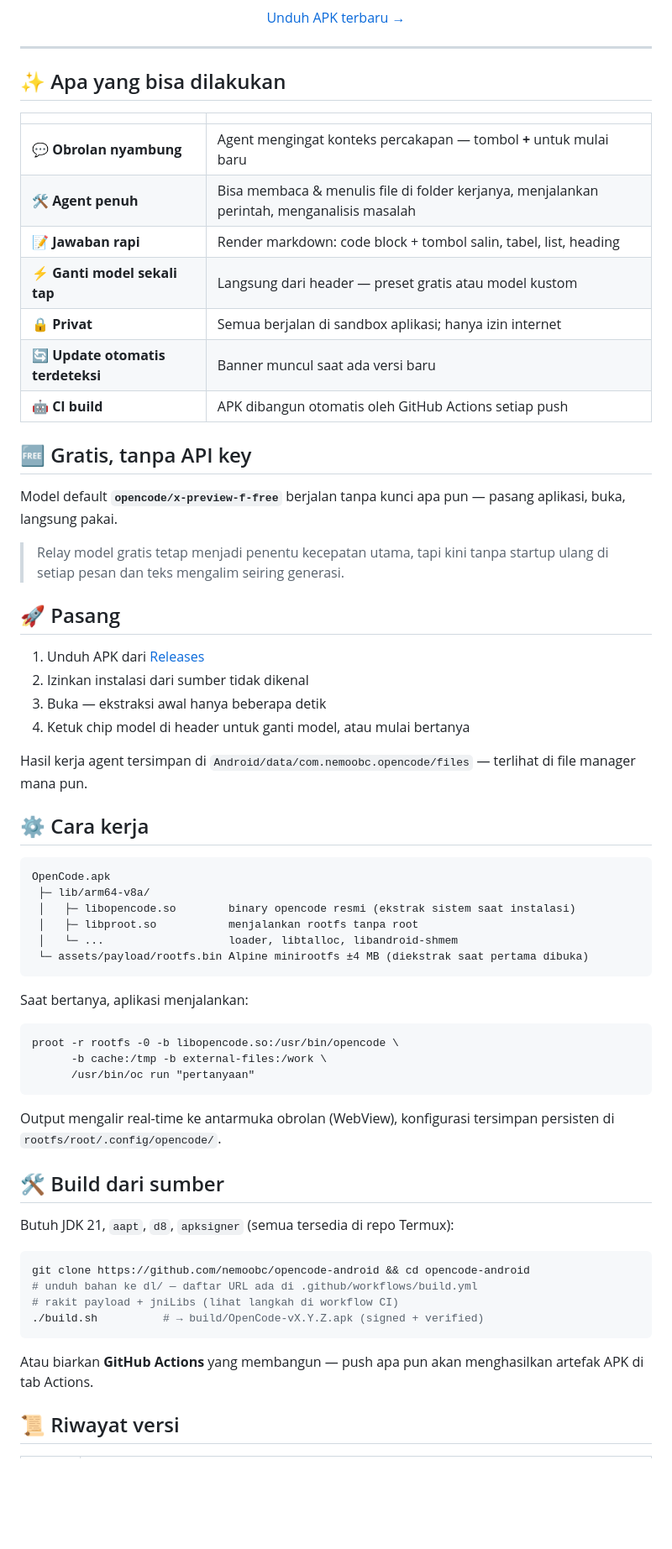
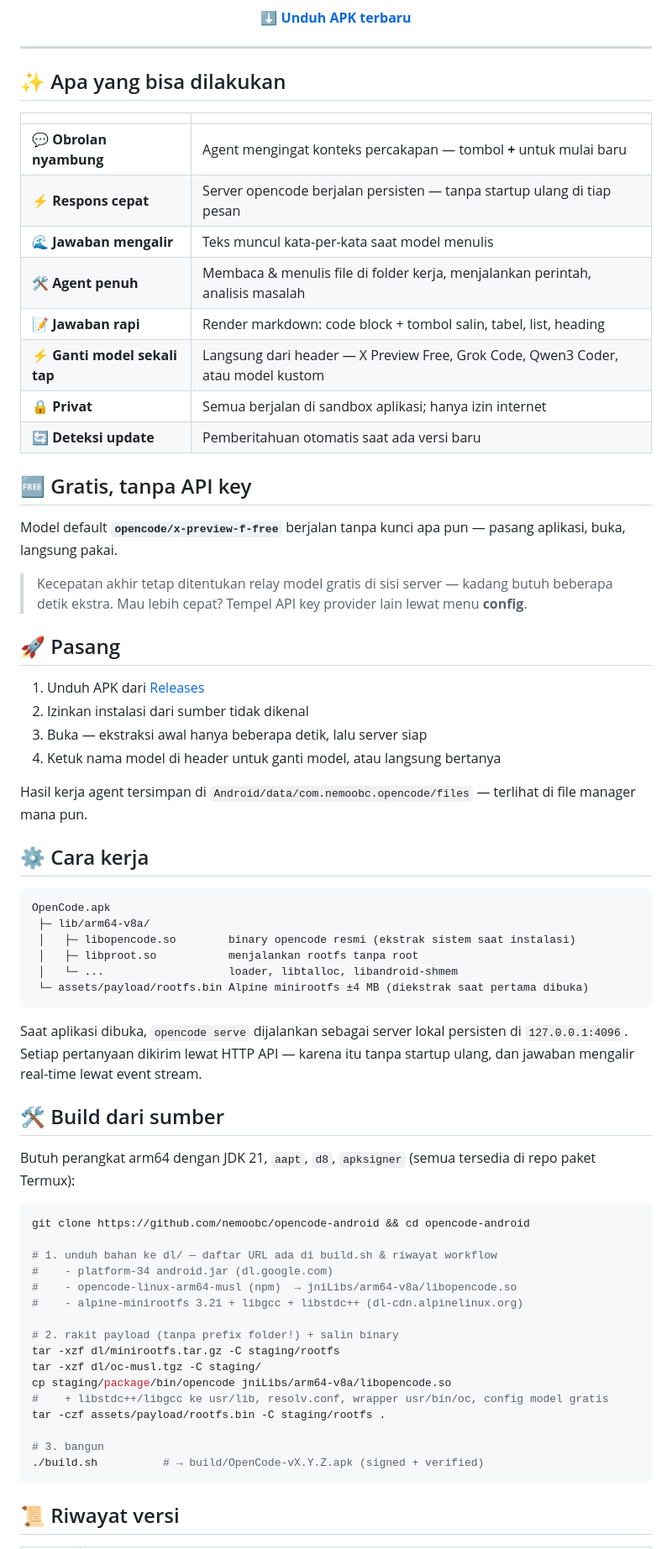
Before and after one commit to nemoobc/opencode-android, a Markdown page: README.md, the part around one of its changes. Shown at 84% size. Drawn GitHub-style; blank space fills up the shorter version.

Commit message:
docs: rombak readme - hapus jejak CI, sesuaikan arsitektur serve

````diff
--- a/README.md
+++ b/README.md
@@ -13,6 +12,6 @@ Model gratis aktif — tanpa API key, tanpa Termux, tanpa root.
 [![platform](https://img.shields.io/badge/Android%208%2B-arm64-3DDC84)](#)
 
-[Unduh APK terbaru →](https://github.com/nemoobc/opencode-android/releases)
+[**⬇ Unduh APK terbaru**](https://github.com/nemoobc/opencode-android/releases)
 
 </div>
 
@@ -23,27 +22,29 @@ Model gratis aktif — tanpa API key, tanpa Termux, tanpa root.
 | | |
 |---|---|
 | 💬 **Obrolan nyambung** | Agent mengingat konteks percakapan — tombol **+** untuk mulai baru |
-| 🛠️ **Agent penuh** | Bisa membaca & menulis file di folder kerjanya, menjalankan perintah, menganalisis masalah |
+| ⚡ **Respons cepat** | Server opencode berjalan persisten — tanpa startup ulang di tiap pesan |
+| 🌊 **Jawaban mengalir** | Teks muncul kata-per-kata saat model menulis |
+| 🛠️ **Agent penuh** | Membaca & menulis file di folder kerja, menjalankan perintah, analisis masalah |
 | 📝 **Jawaban rapi** | Render markdown: code block + tombol salin, tabel, list, heading |
-| ⚡ **Ganti model sekali tap** | Langsung dari header — preset gratis atau model kustom |
+| ⚡ **Ganti model sekali tap** | Langsung dari header — X Preview Free, Grok Code, Qwen3 Coder, atau model kustom |
 | 🔒 **Privat** | Semua berjalan di sandbox aplikasi; hanya izin internet |
-| 🔄 **Update otomatis terdeteksi** | Banner muncul saat ada versi baru |
-| 🤖 **CI build** | APK dibangun otomatis oleh GitHub Actions setiap push |
+| 🔄 **Deteksi update** | Pemberitahuan otomatis saat ada versi baru |
 
 ## 🆓 Gratis, tanpa API key
 
 Model default **`opencode/x-preview-f-free`** berjalan tanpa kunci apa pun —
 pasang aplikasi, buka, langsung pakai.
 
-> Relay model gratis tetap menjadi penentu kecepatan utama, tapi kini
-> tanpa startup ulang di setiap pesan dan teks mengalim seiring generasi.
+> Kecepatan akhir tetap ditentukan relay model gratis di sisi server —
+> kadang butuh beberapa detik ekstra. Mau lebih cepat? Tempel API key
+> provider lain lewat menu **config**.
 
 ## 🚀 Pasang
 
 1. Unduh APK dari [Releases](https://github.com/nemoobc/opencode-android/releases)
 2. Izinkan instalasi dari sumber tidak dikenal
-3. Buka — ekstraksi awal hanya beberapa detik
-4. Ketuk chip model di header untuk ganti model, atau mulai bertanya
+3. Buka — ekstraksi awal hanya beberapa detik, lalu server siap
+4. Ketuk nama model di header untuk ganti model, atau langsung bertanya
 
 Hasil kerja agent tersimpan di
 `Android/data/com.nemoobc.opencode/files` — terlihat di file manager mana pun.
@@ -59,30 +60,34 @@ OpenCode.apk
  └─ assets/payload/rootfs.bin Alpine minirootfs ±4 MB (diekstrak saat pertama dibuka)
 ```
 
-Saat bertanya, aplikasi menjalankan:
-
-```
-proot -r rootfs -0 -b libopencode.so:/usr/bin/opencode \
-      -b cache:/tmp -b external-files:/work \
-      /usr/bin/oc run "pertanyaan"
-```
-
-Output mengalir real-time ke antarmuka obrolan (WebView), konfigurasi
-tersimpan persisten di `rootfs/root/.config/opencode/`.
+Saat aplikasi dibuka, `opencode serve` dijalankan sebagai server lokal
+persisten di `127.0.0.1:4096`. Setiap pertanyaan dikirim lewat HTTP API —
+karena itu tanpa startup ulang, dan jawaban mengalir real-time lewat
+event stream.
 
 ## 🛠️ Build dari sumber
 
-Butuh JDK 21, `aapt`, `d8`, `apksigner` (semua tersedia di repo Termux):
+Butuh perangkat arm64 dengan JDK 21, `aapt`, `d8`, `apksigner`
+(semua tersedia di repo paket Termux):
 
 ```bash
 git clone https://github.com/nemoobc/opencode-android && cd opencode-android
-# unduh bahan ke dl/ — daftar URL ada di .github/workflows/build.yml
-# rakit payload + jniLibs (lihat langkah di workflow CI)
+
+# 1. unduh bahan ke dl/ — daftar URL ada di build.sh & riwayat workflow
+#    - platform-34 android.jar (dl.google.com)
+#    - opencode-linux-arm64-musl (npm)  → jniLibs/arm64-v8a/libopencode.so
+#    - alpine-minirootfs 3.21 + libgcc + libstdc++ (dl-cdn.alpinelinux.org)
+
+# 2. rakit payload (tanpa prefix folder!) + salin binary
+tar -xzf dl/minirootfs.tar.gz -C staging/rootfs
+tar -xzf dl/oc-musl.tgz -C staging/
+cp staging/package/bin/opencode jniLibs/arm64-v8a/libopencode.so
+#    + libstdc++/libgcc ke usr/lib, resolv.conf, wrapper usr/bin/oc, config model gratis
+tar -czf assets/payload/rootfs.bin -C staging/rootfs .
+
+# 3. bangun
 ./build.sh          # → build/OpenCode-vX.Y.Z.apk (signed + verified)
 ```
-
-Atau biarkan **GitHub Actions** yang membangun — push apa pun akan
-menghasilkan artefak APK di tab Actions.
 
 ## 📜 Riwayat versi
 
````
Also changed, not shown: other parts of README.md (+2 -3 lines).
